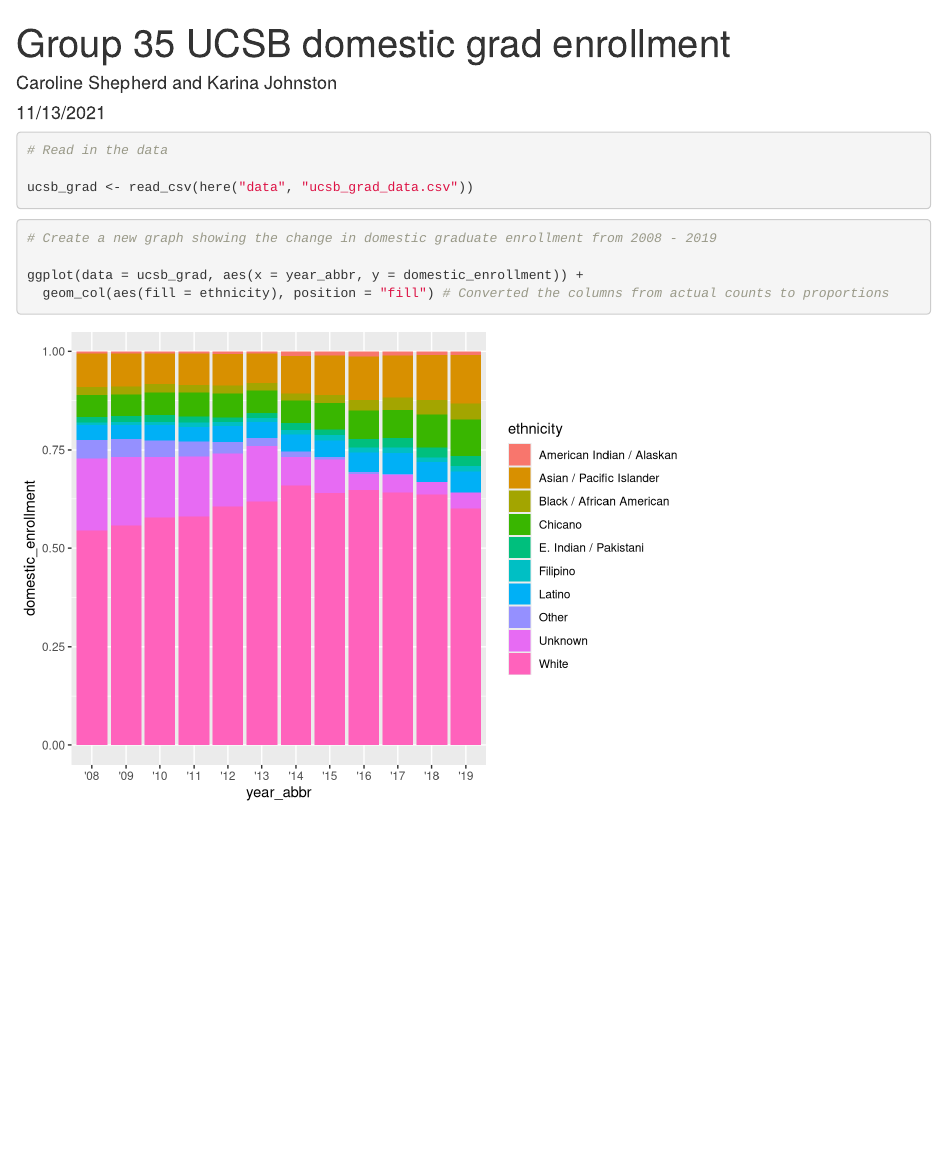
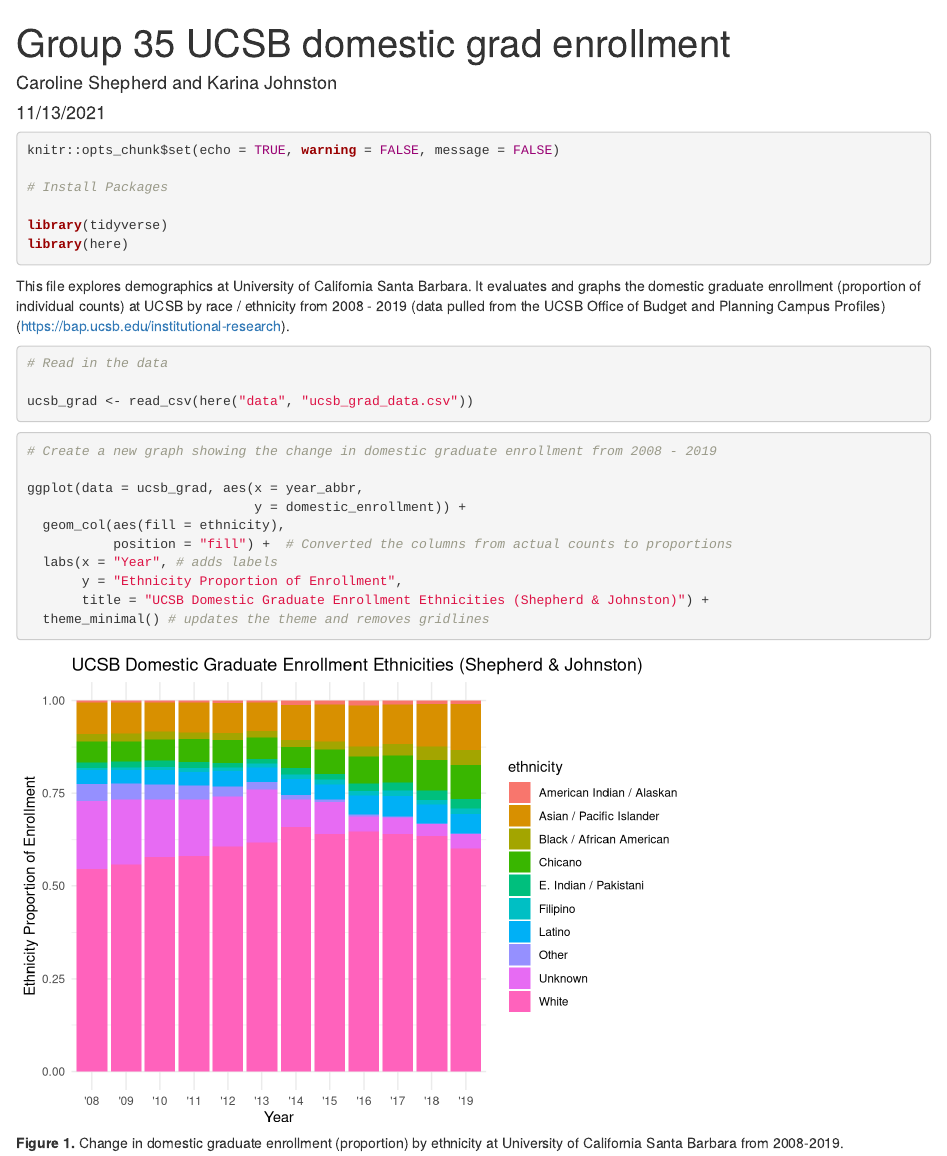
Before and after one commit to carolineshep/group-35-ucsb-grad, an R Markdown document (group_35_ucsb_grad.Rmd): the page in a window 1100 px wide, from its top. Rendered offline with R 4.5, knitr and Pandoc, with nearby package versions.

Commit message:
updated Fig 1 w/title and other formatting

````diff
--- a/group_35_ucsb_grad.Rmd
+++ b/group_35_ucsb_grad.Rmd
@@ -5,7 +5,7 @@
 output: html_document
 ---
 
-```{r setup, include=FALSE, warning = FALSE, message = FALSE}
+```{r setup, include = TRUE, warning = FALSE, message = FALSE}
 knitr::opts_chunk$set(echo = TRUE, warning = FALSE, message = FALSE)
 
 # Install Packages
@@ -14,16 +14,25 @@
 library(here)
 ```
 
+This file explores demographics at University of California Santa Barbara. It evaluates and graphs the domestic graduate enrollment (proportion of individual counts) at UCSB by race / ethnicity from 2008 - 2019 (data pulled from the UCSB Office of Budget and Planning Campus Profiles) (https://bap.ucsb.edu/institutional-research).
+
 ```{r}
 # Read in the data
 
 ucsb_grad <- read_csv(here("data", "ucsb_grad_data.csv"))
 ```
 
-```{r}
+```{r, fig.cap = "**Figure 1.** Change in domestic graduate enrollment (proportion) by ethnicity at University of California Santa Barbara from 2008-2019."}
+
 # Create a new graph showing the change in domestic graduate enrollment from 2008 - 2019
 
-ggplot(data = ucsb_grad, aes(x = year_abbr, y = domestic_enrollment)) +
-  geom_col(aes(fill = ethnicity), position = "fill") # Converted the columns from actual counts to proportions
+ggplot(data = ucsb_grad, aes(x = year_abbr,
+                             y = domestic_enrollment)) +
+  geom_col(aes(fill = ethnicity),
+           position = "fill") +  # Converted the columns from actual counts to proportions
+  labs(x = "Year", # adds labels
+       y = "Ethnicity Proportion of Enrollment",
+       title = "UCSB Domestic Graduate Enrollment Ethnicities (Shepherd & Johnston)") +
+  theme_minimal() # updates the theme and removes gridlines
 
 ```
````
